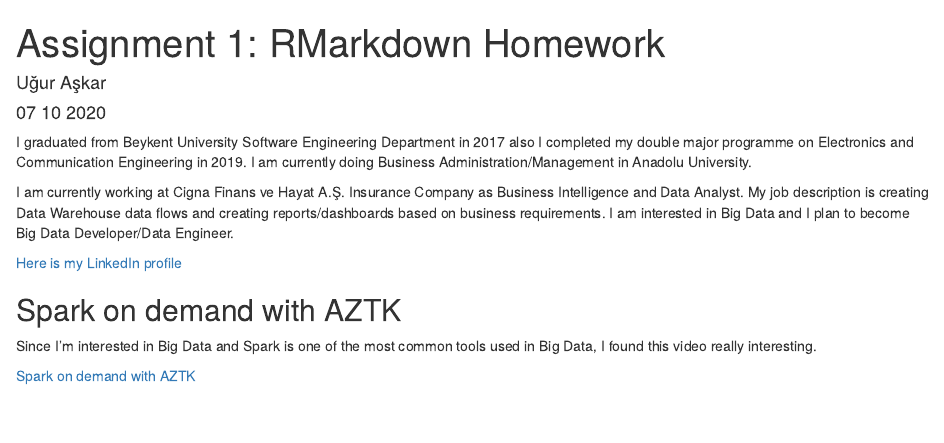
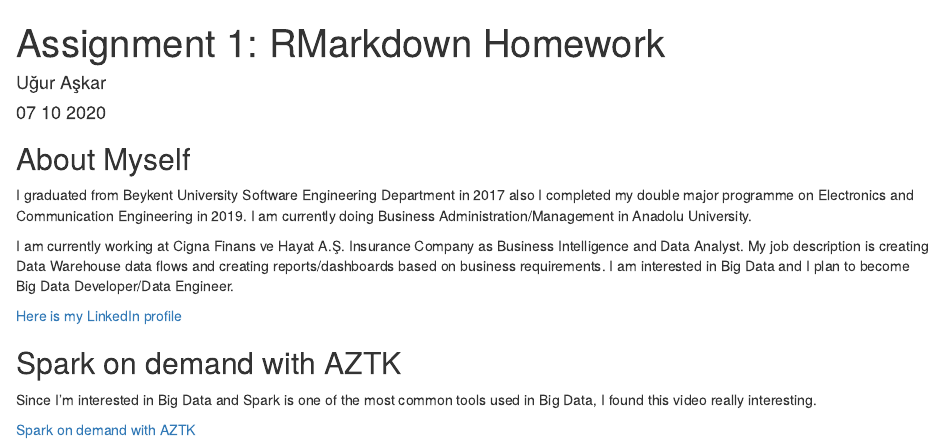
Before and after one commit to pjournal/mef04-uguraskar, an R Markdown document (Week_01_Assignment_01.Rmd): the page in a window 1100 px wide, from its top. The pictures show the output file Week_01_Assignment_01.html that the author committed with the source, opened offline.

Commit message:
Added About Myself Header

````diff
--- a/Week_01_Assignment_01.Rmd
+++ b/Week_01_Assignment_01.Rmd
@@ -8,6 +8,8 @@ output: html_document
 ```{r setup, include=FALSE}
 knitr::opts_chunk$set(echo = TRUE)
 ```
+
+## About Myself
 
 I graduated from Beykent University Software Engineering Department in 2017 also I completed my double major programme on Electronics and Communication Engineering in 2019. I am currently doing Business Administration/Management in Anadolu University.
 
````
Also changed, not shown: Week_01_Assignment_01.html.
